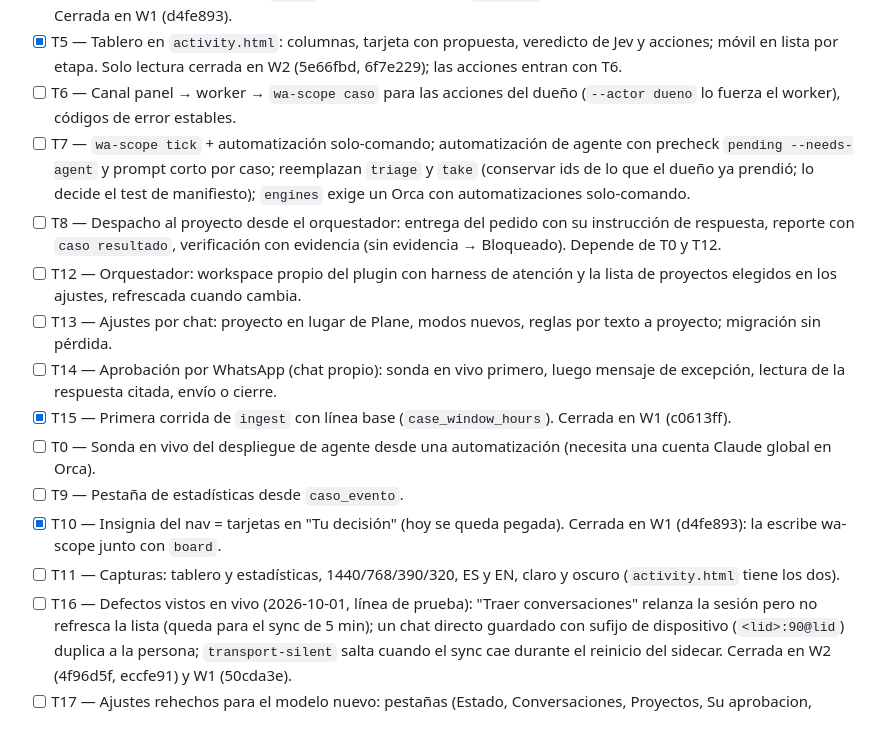
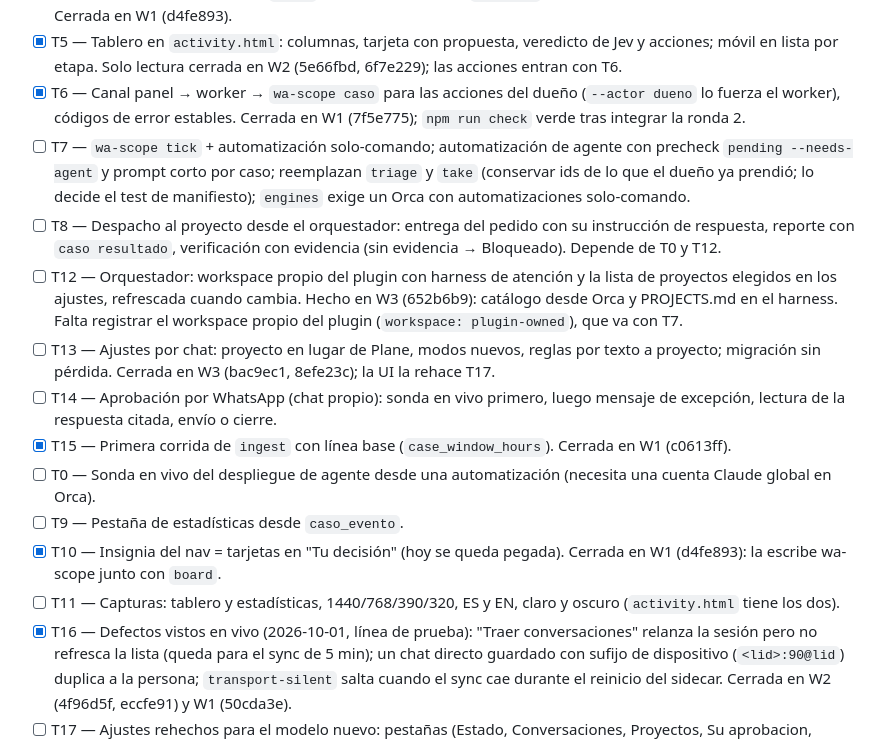
Before and after one commit to ab2webco/orca-wa-inbox, a Markdown page: odd/tasks/kanban-casos.md, the part around the change. GitHub-like rendering.

Commit message:
docs(tablero): t6, t13 y t16 cerradas con la ronda 2 integrada y el check en verde

```diff
--- a/odd/tasks/kanban-casos.md
+++ b/odd/tasks/kanban-casos.md
@@ -270,8 +270,9 @@ no solo lo enviado. La insignia del nav = `counts.decision`.
 - [x] T5 — Tablero en `activity.html`: columnas, tarjeta con propuesta, veredicto
       de Jev y acciones; móvil en lista por etapa.
       Solo lectura cerrada en W2 (5e66fbd, 6f7e229); las acciones entran con T6.
-- [ ] T6 — Canal panel → worker → `wa-scope caso` para las acciones del dueño
+- [x] T6 — Canal panel → worker → `wa-scope caso` para las acciones del dueño
       (`--actor dueno` lo fuerza el worker), códigos de error estables.
+      Cerrada en W1 (7f5e775); `npm run check` verde tras integrar la ronda 2.
 - [ ] T7 — `wa-scope tick` + automatización solo-comando; automatización de
       agente con precheck `pending --needs-agent` y prompt corto por caso;
       reemplazan `triage` y `take` (conservar ids de lo que el dueño ya
@@ -282,8 +283,12 @@ no solo lo enviado. La insignia del nav = `counts.decision`.
       evidencia (sin evidencia → Bloqueado). Depende de T0 y T12.
 - [ ] T12 — Orquestador: workspace propio del plugin con harness de atención y
       la lista de proyectos elegidos en los ajustes, refrescada cuando cambia.
+      Hecho en W3 (652b6b9): catálogo desde Orca y PROJECTS.md en el harness.
+      Falta registrar el workspace propio del plugin (`workspace: plugin-owned`), que
+      va con T7.
 - [ ] T13 — Ajustes por chat: proyecto en lugar de Plane, modos nuevos, reglas
       por texto a proyecto; migración sin pérdida.
+      Cerrada en W3 (bac9ec1, 8efe23c); la UI la rehace T17.
 - [ ] T14 — Aprobación por WhatsApp (chat propio): sonda en vivo primero, luego
       mensaje de excepción, lectura de la respuesta citada, envío o cierre.
 - [x] T15 — Primera corrida de `ingest` con línea base (`case_window_hours`).
@@ -295,7 +300,7 @@ no solo lo enviado. La insignia del nav = `counts.decision`.
       Cerrada en W1 (d4fe893): la escribe wa-scope junto con `board`.
 - [ ] T11 — Capturas: tablero y estadísticas, 1440/768/390/320, ES y EN, claro y
       oscuro (`activity.html` tiene los dos).
-- [ ] T16 — Defectos vistos en vivo (2026-10-01, línea de prueba): "Traer
+- [x] T16 — Defectos vistos en vivo (2026-10-01, línea de prueba): "Traer
       conversaciones" relanza la sesión pero no refresca la lista (queda para el
       sync de 5 min); un chat directo guardado con sufijo de dispositivo
       (`<lid>:90@lid`) duplica a la persona; `transport-silent` salta cuando el
```
